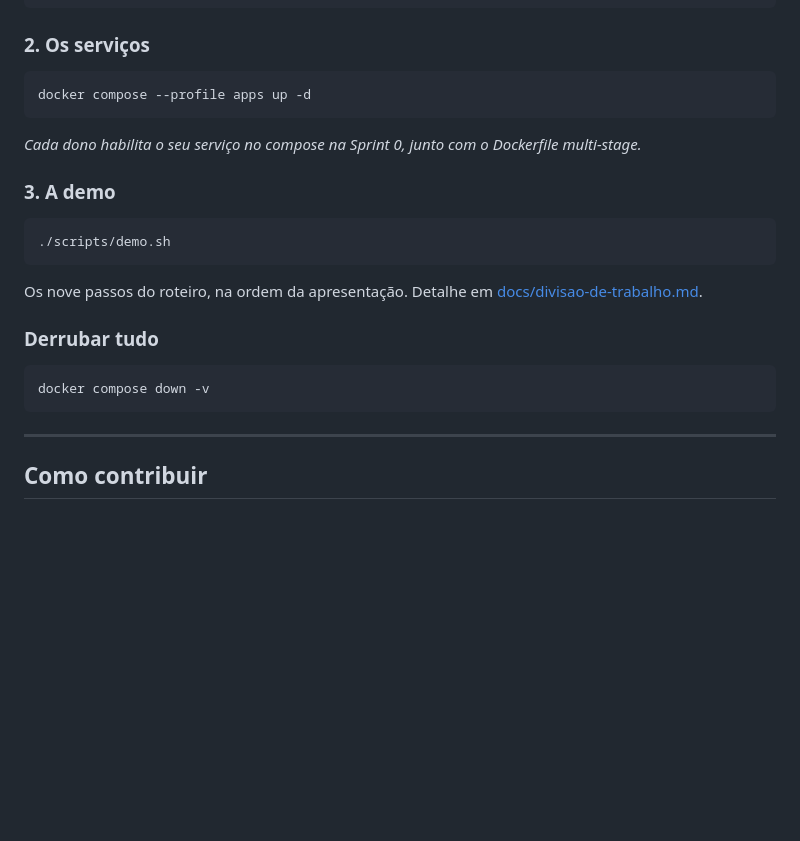
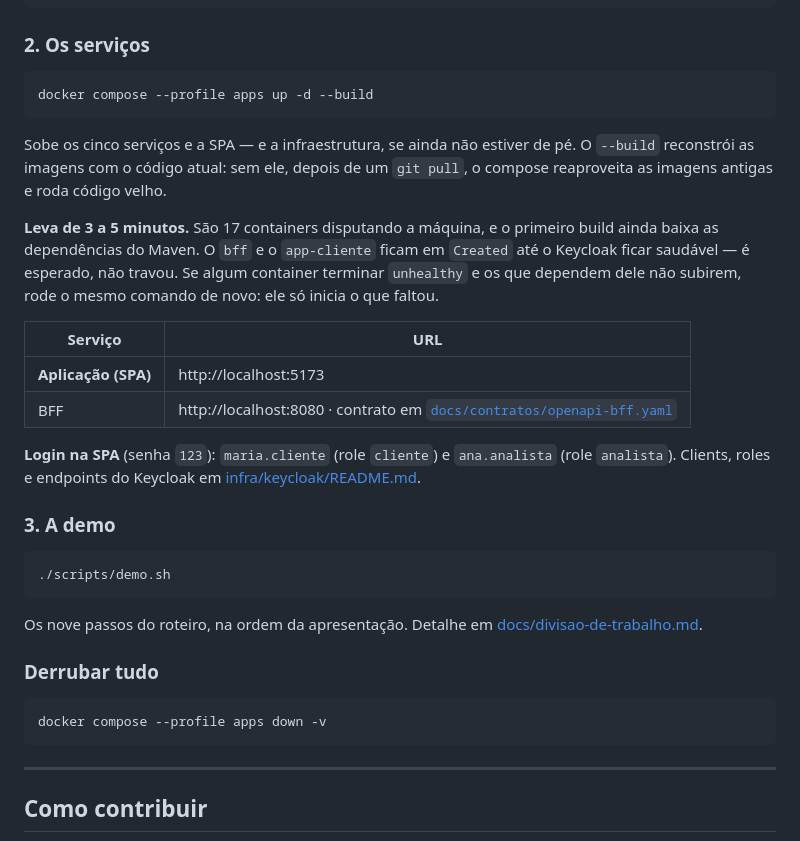
Before and after one commit to aranha/amp-2026-2-grupo-2, a Markdown page: README.md, the part around the change. Drawn GitHub-style; blank space fills up the shorter version.

Commit message:
ajuste readme

````diff
--- a/README.md
+++ b/README.md
@@ -92,10 +92,26 @@ docker compose ps
 ### 2. Os serviços
 
 ```bash
-docker compose --profile apps up -d
+docker compose --profile apps up -d --build
 ```
 
-*Cada dono habilita o seu serviço no compose na Sprint 0, junto com o Dockerfile multi-stage.*
+Sobe os cinco serviços e a SPA — e a infraestrutura, se ainda não estiver de pé. O `--build`
+reconstrói as imagens com o código atual: sem ele, depois de um `git pull`, o compose reaproveita
+as imagens antigas e roda código velho.
+
+**Leva de 3 a 5 minutos.** São 17 containers disputando a máquina, e o primeiro build ainda baixa
+as dependências do Maven. O `bff` e o `app-cliente` ficam em `Created` até o Keycloak ficar
+saudável — é esperado, não travou. Se algum container terminar `unhealthy` e os que dependem dele
+não subirem, rode o mesmo comando de novo: ele só inicia o que faltou.
+
+| Serviço | URL |
+|---|---|
+| **Aplicação (SPA)** | http://localhost:5173 |
+| BFF | http://localhost:8080 · contrato em [`docs/contratos/openapi-bff.yaml`](docs/contratos/openapi-bff.yaml) |
+
+**Login na SPA** (senha `123`): `maria.cliente` (role `cliente`) e `ana.analista` (role
+`analista`). Clients, roles e endpoints do Keycloak em
+[infra/keycloak/README.md](infra/keycloak/README.md).
 
 ### 3. A demo
 
@@ -109,7 +125,7 @@ Os nove passos do roteiro, na ordem da apresentação. Detalhe em
 ### Derrubar tudo
 
 ```bash
-docker compose down -v
+docker compose --profile apps down -v
 ```
 
 ---
````
